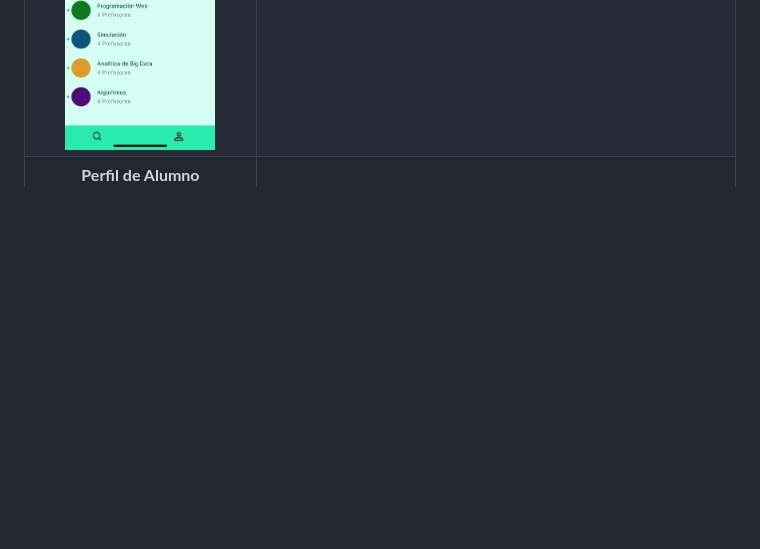
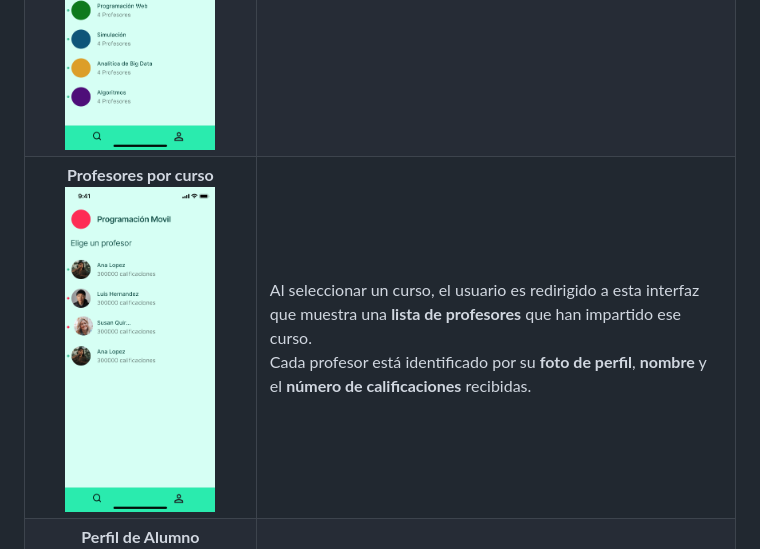
Before and after one commit to Sideron/programovilfront, a Markdown page: README.md, the part around the change. Drawn GitHub-style; blank space fills up the shorter version.

```diff
--- a/README.md
+++ b/README.md
@@ -97,6 +97,7 @@ A continuación se presentarán los requerimientos no funcionales para la arquit
 | **Pantalla de Inicio de Sesión (Log In)** <br> <img src="mockup/Sign_In.png" width="150"/>|La pantalla de **Inicio de Sesión** permite a los usuarios existentes ingresar a su cuenta en *ProfeStats*. <br><br>Incluye los siguientes campos:<br>- **Correo electrónico**: Campo para ingresar el correo registrado.<br>- **Contraseña**: Campo para ingresar la contraseña correspondiente.<br><br>Cuenta con un botón **Iniciar Sesión** para acceder a la aplicación. |
 | **Página Principal - Buscar Universidades o Profesores** <br> <img src="mockup/Pagina_Principal(Buscar_profesor).png" width="150"/><img src="mockup/Pagina_Principal(Buscar_universidad).png" width="150"/> | La **Página Principal** permite al usuario buscar universidades o profesores para calificarlos o consultar sus evaluaciones. <br><br>Incluye:<br>- **Barra de búsqueda**: Permite buscar universidades o profesores por nombre.<br>- **Tabs "Universidades" y "Profesores"**: Cambian la vista para mostrar ya sea una lista de universidades o de profesores destacados.<br>- **Listado de resultados**: Muestra nombres, fotos y número de calificaciones de cada universidad o profesor.<br><br>También incorpora un **menú de navegación inferior** con accesos rápidos.
 |**Página de Universidad - Buscar Profesores o Curso** <br> <img src="mockup/Buscar_en_universidad_seleccionada(Profesores).png" width="150"/> <img src="mockup/Buscar_en_universidad_seleccionada(Cursos).png" width="150"/> | Al seleccionar una universidad, se muestra la **Página de Detalle de Universidad** enfocada en profesores. <br><br>Incluye:<br>- **Nombre y logo de la universidad** en la parte superior.<br>- **Barra de búsqueda**: Para buscar profesores o cursos dentro de esa universidad.<br>- **Tabs "Profesores" y "Cursos"**: Permiten alternar entre profesores y los cursos disponibles.<br> - **Listado de profesores** mostrando nombre, foto y número de calificaciones.<br> - **Listado de cursos** ofrecidos, cada uno representado con un ícono de color. |
+|**Profesores por curso** <br> <img src="/mockup/Elegir_profesor_por_curso.png" width="150"/> | Al seleccionar un curso, el usuario es redirigido a esta interfaz que muestra una **lista de profesores** que han impartido ese curso. <br>Cada profesor está identificado por su **foto de perfil**, **nombre** y el **número de calificaciones** recibidas.|
 |**Perfil de Alumno** <br> <img src="mockup/Alumno_perfil.png" width="150"/> | Muestra la página de **perfil del alumno** donde se puede ver:<br>- **Foto, nombre y universidad** del alumno.<br>- **Historial de calificaciones** que el alumno ha realizado. |
 |**Perfil de Profesor** <br> <img src="mockup/Profe_perfil.png" width="150"/>	 |  Vista del **perfil de un profesor**, donde se puede consultar:<br>- **Foto, nombre y universidad** donde enseña.<br>- **Etiquetas** que describen características del profesor, **obtenidas a partir de las calificaciones de los alumnos** (por ejemplo: "Organizado", "Práctico", "Dinámico").<br>- **Sección de reseñas**, donde los alumnos han dejado comentarios breves acompañados de **íconos** relacionados con la calificación otorgada.<br>Al **presionar sobre una reseña**, se muestra un **resumen detallado** de la calificación dada.<br>- **Botón para calificar al profesor**.
 |**Proceso de Calificación de Profesor** <br> <img src="mockup/Calificar_de_forma_interactiva-1.png" width="100"/> <img src="mockup/Calificar_de_forma_interactiva-2.png" width="100"/> <img src="mockup/Calificar_de_forma_interactiva-4.png" width="100"/> <img src="mockup/Calificar_de_forma_interactiva-3.png" width="100"/>| El flujo para calificar a un profesor se compone de varias pantallas secuenciales:<br><br>**1. Elige el curso**<br>El usuario selecciona el curso en el que tuvo al profesor a calificar.<br><br>**2. Claridad de la explicación**<br>Pregunta al usuario "¿Qué tan claro explica el profesor?" con opciones como:<br>- Muy claro<br>- Claro<br>- Algo claro<br>- Un poco claro<br><br>**3. Calificación general**<br>Pregunta "En general, ¿qué calificación le darías al profesor?" con opciones de:<br>- Excelente<br>- Buena<br>- Regular<br>- Mala<br><br>**4. Añadir un comentario (opcional)**<br>Permite escribir una reseña adicional sobre el profesor antes de enviar la calificación. |
```
